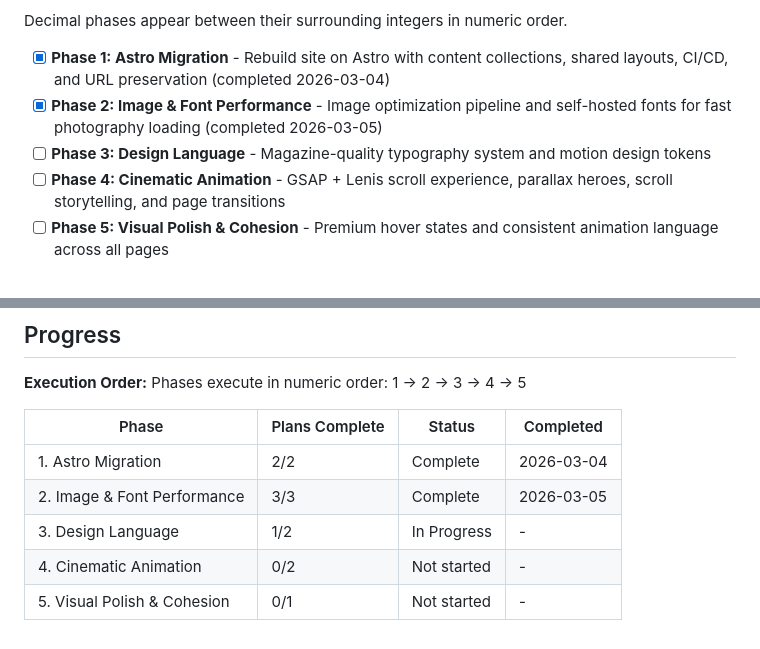
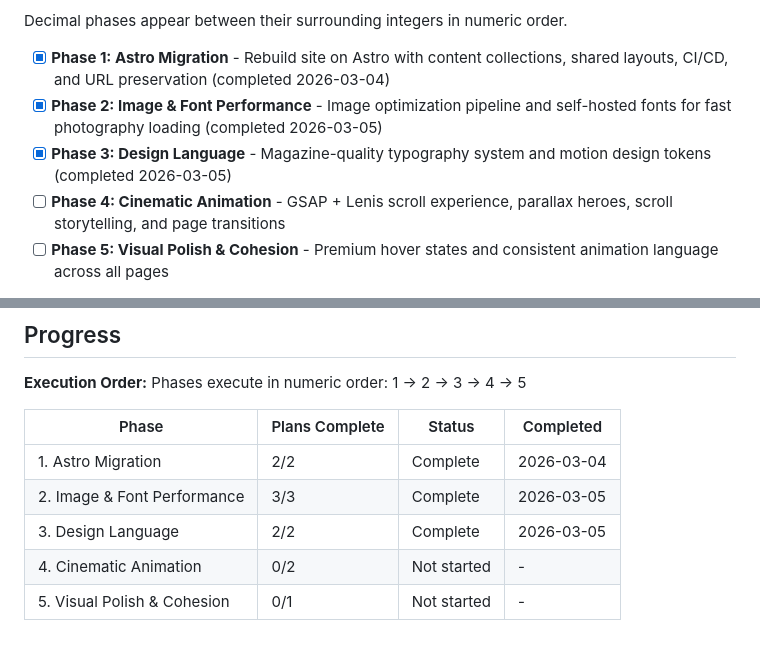
Before and after one commit to awtilly/thecaddiechat, a Markdown page: .planning/ROADMAP.md, 2 parts joined by grey strips. Rendered like a GitHub page.

```diff
--- a/.planning/ROADMAP.md
+++ b/.planning/ROADMAP.md
@@ -14,7 +14,7 @@ Decimal phases appear between their surrounding integers in numeric order.
 
 - [x] **Phase 1: Astro Migration** - Rebuild site on Astro with content collections, shared layouts, CI/CD, and URL preservation (completed 2026-03-04)
 - [x] **Phase 2: Image & Font Performance** - Image optimization pipeline and self-hosted fonts for fast photography loading (completed 2026-03-05)
-- [ ] **Phase 3: Design Language** - Magazine-quality typography system and motion design tokens
+- [x] **Phase 3: Design Language** - Magazine-quality typography system and motion design tokens (completed 2026-03-05)
 - [ ] **Phase 4: Cinematic Animation** - GSAP + Lenis scroll experience, parallax heroes, scroll storytelling, and page transitions
 - [ ] **Phase 5: Visual Polish & Cohesion** - Premium hover states and consistent animation language across all pages
 
@@ -102,6 +102,6 @@ Phases execute in numeric order: 1 -> 2 -> 3 -> 4 -> 5
 |-------|----------------|--------|-----------|
 | 1. Astro Migration | 2/2 | Complete   | 2026-03-04 |
 | 2. Image & Font Performance | 3/3 | Complete | 2026-03-05 |
-| 3. Design Language | 1/2 | In Progress | - |
+| 3. Design Language | 2/2 | Complete   | 2026-03-05 |
 | 4. Cinematic Animation | 0/2 | Not started | - |
 | 5. Visual Polish & Cohesion | 0/1 | Not started | - |
```
Also changed, not shown: other parts of .planning/ROADMAP.md (+1 -1 lines), .planning/STATE.md (+23 -20 lines), 1 other file.
